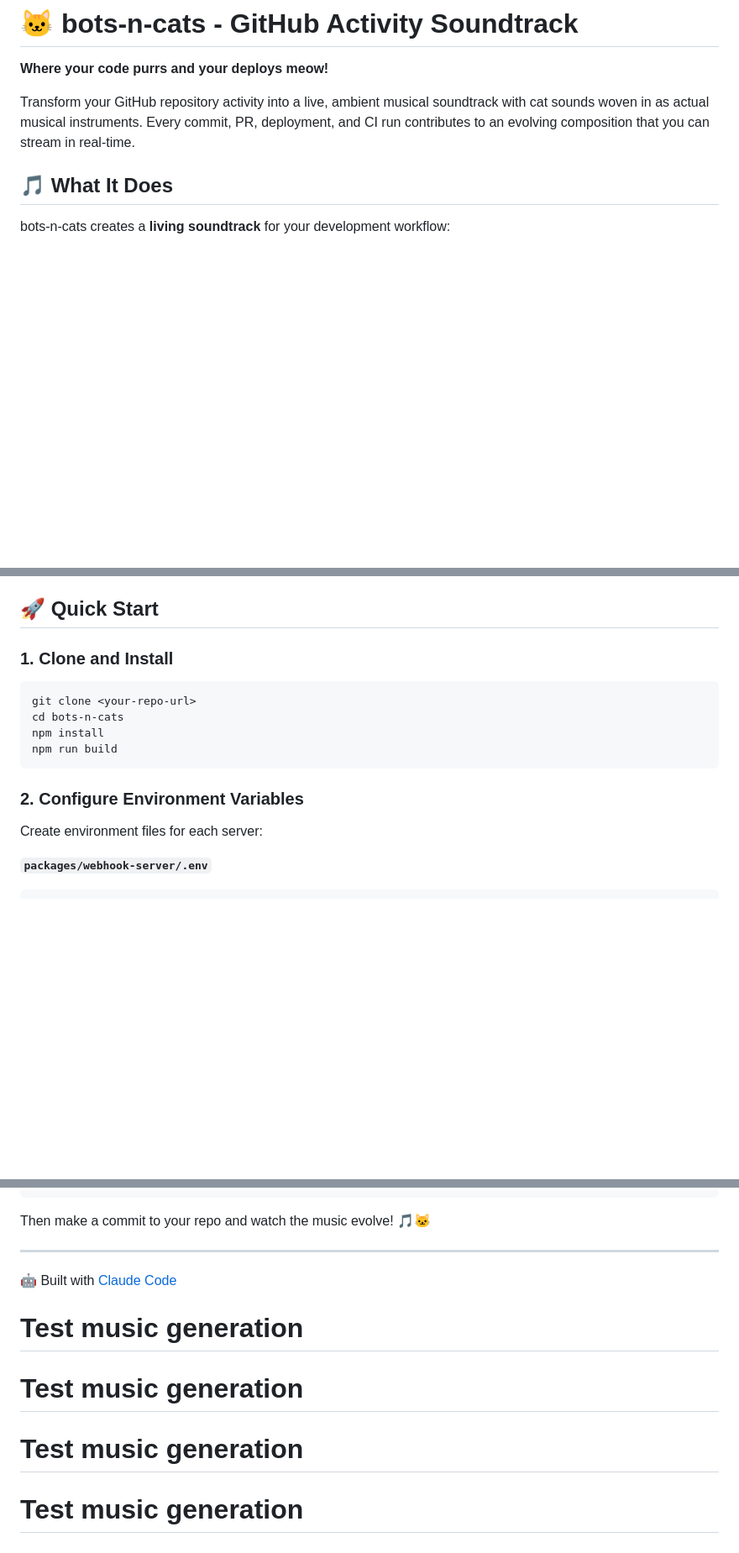
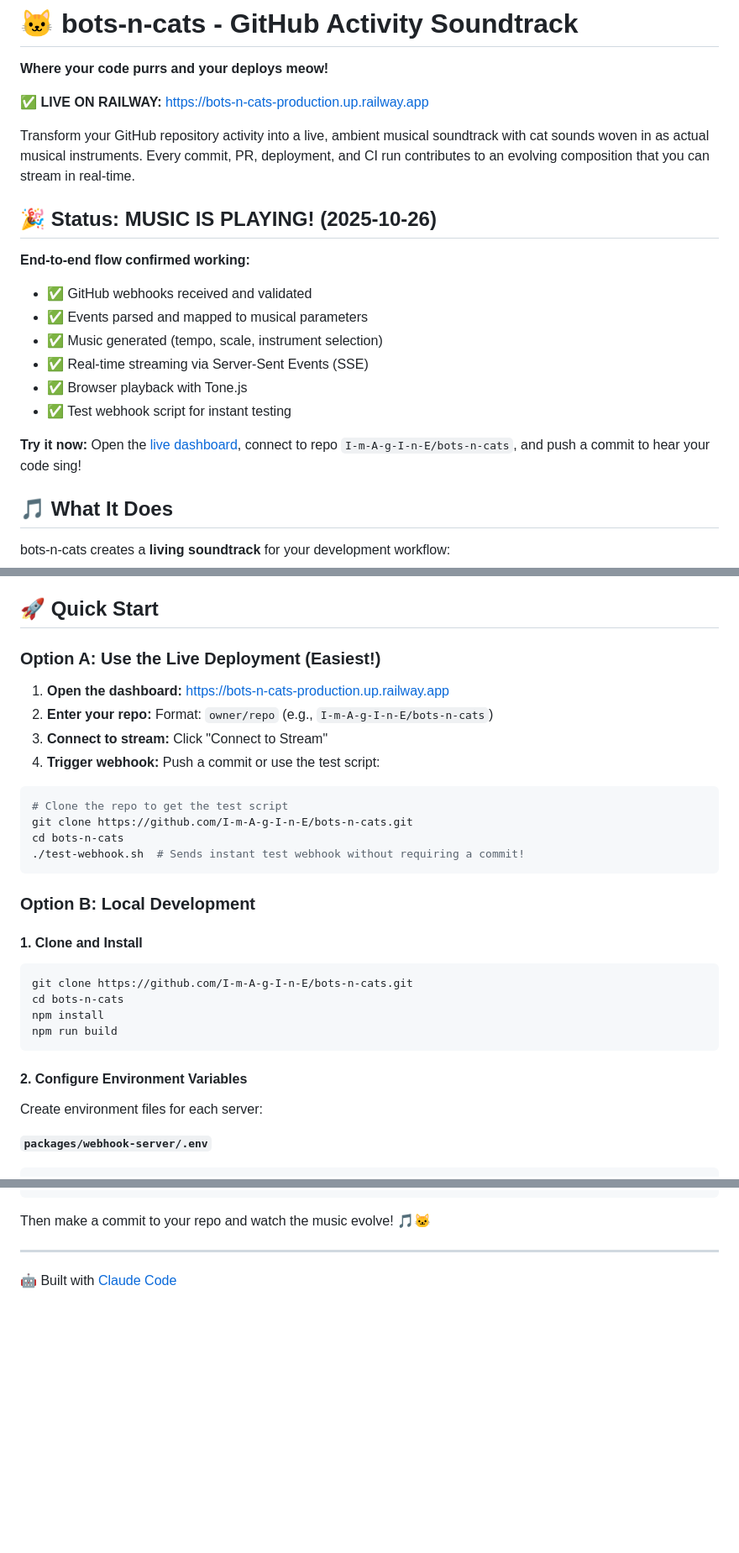
Before and after one commit to I-m-A-g-I-n-E/bots-n-cats, a Markdown page: README.md, 3 parts joined by grey strips. Shown at 84% size. GitHub-like rendering; blank space fills up the shorter version.

Commit message:
docs: update README with live deployment status
🎉 MUSIC IS PLAYING! Updated README to reflect:

- Live Railway deployment URL prominently featured
- Status section showing all working components
- Quick Start Option A: Use live deployment (easiest path)
- Quick Start Option B: Local development (advanced)
- test-webhook.sh script highlighted for instant testing
- Cleaned up duplicate test comments at EOF

The end-to-end flow is confirmed working:
✅ Webhooks → EventParser → MusicMapper → StreamingService → Browser

Try it now: https://bots-n-cats-production.up.railway.app

🤖 Generated with [Claude Code](https://claude.com/claude-code)

Co-Authored-By: Claude <noreply@anthropic.com>

````diff
--- a/README.md
+++ b/README.md
@@ -2,7 +2,21 @@
 
 **Where your code purrs and your deploys meow!**
 
+✅ **LIVE ON RAILWAY:** [https://bots-n-cats-production.up.railway.app](https://bots-n-cats-production.up.railway.app)
+
 Transform your GitHub repository activity into a live, ambient musical soundtrack with cat sounds woven in as actual musical instruments. Every commit, PR, deployment, and CI run contributes to an evolving composition that you can stream in real-time.
+
+## 🎉 Status: **MUSIC IS PLAYING!** (2025-10-26)
+
+**End-to-end flow confirmed working:**
+- ✅ GitHub webhooks received and validated
+- ✅ Events parsed and mapped to musical parameters
+- ✅ Music generated (tempo, scale, instrument selection)
+- ✅ Real-time streaming via Server-Sent Events (SSE)
+- ✅ Browser playback with Tone.js
+- ✅ Test webhook script for instant testing
+
+**Try it now:** Open the [live dashboard](https://bots-n-cats-production.up.railway.app), connect to repo `I-m-A-g-I-n-E/bots-n-cats`, and push a commit to hear your code sing!
 
 ## 🎵 What It Does
 
@@ -25,16 +39,32 @@ bots-n-cats creates a **living soundtrack** for your development workflow:
 
 ## 🚀 Quick Start
 
-### 1. Clone and Install
+### Option A: Use the Live Deployment (Easiest!)
+
+1. **Open the dashboard:** [https://bots-n-cats-production.up.railway.app](https://bots-n-cats-production.up.railway.app)
+2. **Enter your repo:** Format: `owner/repo` (e.g., `I-m-A-g-I-n-E/bots-n-cats`)
+3. **Connect to stream:** Click "Connect to Stream"
+4. **Trigger webhook:** Push a commit or use the test script:
 
 ```bash
-git clone <your-repo-url>
+# Clone the repo to get the test script
+git clone https://github.com/I-m-A-g-I-n-E/bots-n-cats.git
+cd bots-n-cats
+./test-webhook.sh  # Sends instant test webhook without requiring a commit!
+```
+
+### Option B: Local Development
+
+#### 1. Clone and Install
+
+```bash
+git clone https://github.com/I-m-A-g-I-n-E/bots-n-cats.git
 cd bots-n-cats
 npm install
 npm run build
 ```
 
-### 2. Configure Environment Variables
+#### 2. Configure Environment Variables
 
 Create environment files for each server:
 
@@ -400,7 +430,3 @@ Then make a commit to your repo and watch the music evolve! 🎵🐱
 ---
 
 🤖 Built with [Claude Code](https://claude.com/claude-code)
-# Test music generation
-# Test music generation
-# Test music generation
-# Test music generation
````
